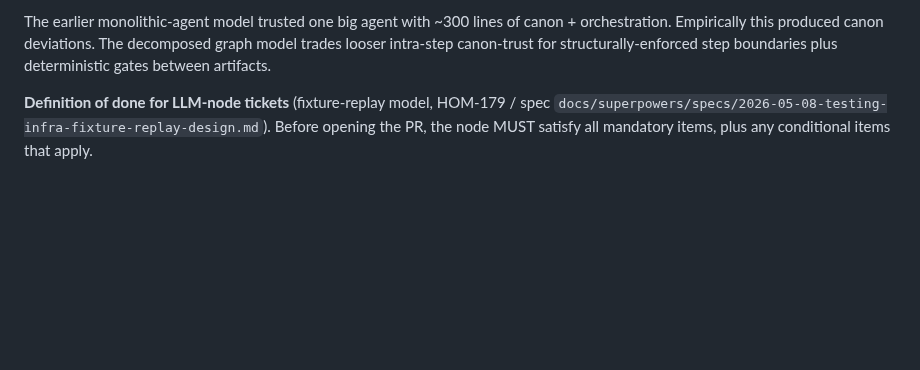
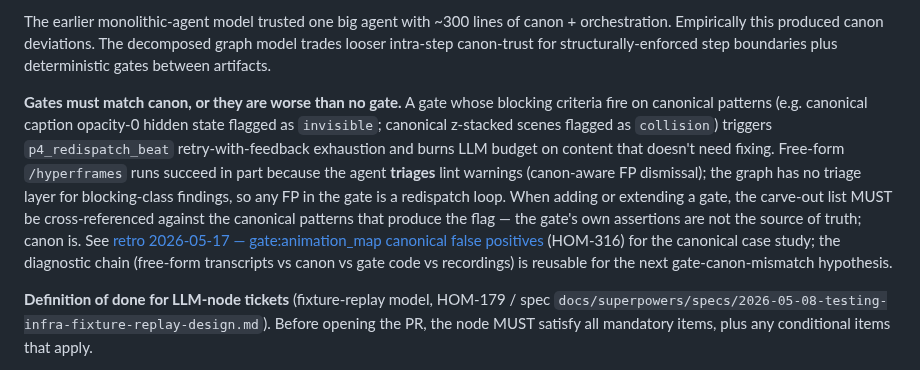
Before and after one commit to sidorovanthon/anticodeguy-video-editing-studio, a Markdown page: CLAUDE.md, the part around the change. GitHub-like rendering; blank space fills up the shorter version.

```diff
--- a/CLAUDE.md
+++ b/CLAUDE.md
@@ -162,6 +162,19 @@ The earlier monolithic-agent model trusted one big agent with ~300 lines of cano
 orchestration. Empirically this produced canon deviations. The decomposed graph model
 trades looser intra-step canon-trust for structurally-enforced step boundaries plus
 deterministic gates between artifacts.
+
+**Gates must match canon, or they are worse than no gate.** A gate whose blocking criteria
+fire on canonical patterns (e.g. canonical caption opacity-0 hidden state flagged as
+`invisible`; canonical z-stacked scenes flagged as `collision`) triggers `p4_redispatch_beat`
+retry-with-feedback exhaustion and burns LLM budget on content that doesn't need fixing.
+Free-form `/hyperframes` runs succeed in part because the agent **triages** lint warnings
+(canon-aware FP dismissal); the graph has no triage layer for blocking-class findings, so
+any FP in the gate is a redispatch loop. When adding or extending a gate, the carve-out list
+MUST be cross-referenced against the canonical patterns that produce the flag — the gate's
+own assertions are not the source of truth; canon is. See [retro 2026-05-17 — gate:animation_map
+canonical false positives](docs/retros/retro-2026-05-17-gate-animation-map-canonical-false-positives.md)
+(HOM-316) for the canonical case study; the diagnostic chain (free-form transcripts vs canon
+vs gate code vs recordings) is reusable for the next gate-canon-mismatch hypothesis.
 
 **Definition of done for LLM-node tickets** (fixture-replay model, HOM-179 / spec
 `docs/superpowers/specs/2026-05-08-testing-infra-fixture-replay-design.md`). Before opening
```
Also changed, not shown: docs/retros/retro-2026-05-17-gate-animation-map-canonical-false-positives.md (added, +133 -0 lines).
